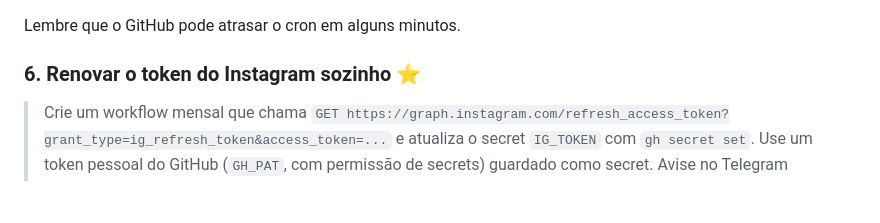
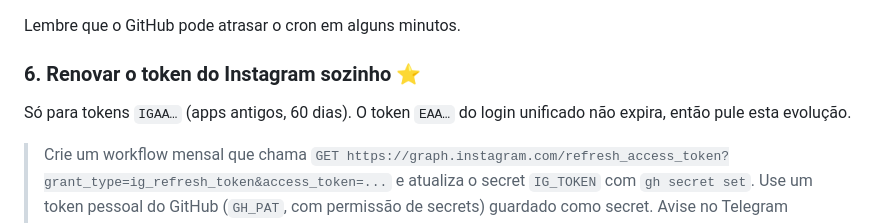
Before and after one commit to matheusborguete/himal-cafe, a Markdown page: aula/EVOLUCOES.md, the part around the change. Rendered like a GitHub page; blank space fills up the shorter version.

```diff
--- a/aula/EVOLUCOES.md
+++ b/aula/EVOLUCOES.md
@@ -53,6 +53,8 @@ Hoje o agendado escreve e você cola no painel. Aqui, o robô escreve, você apr
 Lembre que o GitHub pode atrasar o cron em alguns minutos.
 
 ### 6. Renovar o token do Instagram sozinho ⭐
+Só para tokens `IGAA…` (apps antigos, 60 dias). O token `EAA…` do login unificado não expira, então pule esta evolução.
+
 > Crie um workflow mensal que chama `GET https://graph.instagram.com/refresh_access_token?grant_type=ig_refresh_token&access_token=...` e atualiza o secret `IG_TOKEN` com `gh secret set`. Use um token pessoal do GitHub (`GH_PAT`, com permissão de secrets) guardado como secret. Avise no Telegram quando renovar.
 
 ### 7. Métricas do post no Telegram ⭐⭐
```
Also changed, not shown: aula/PASSO-A-PASSO.md (+19 -10 lines), aula/PRE-REQUISITOS.md (+1 -1 lines).
